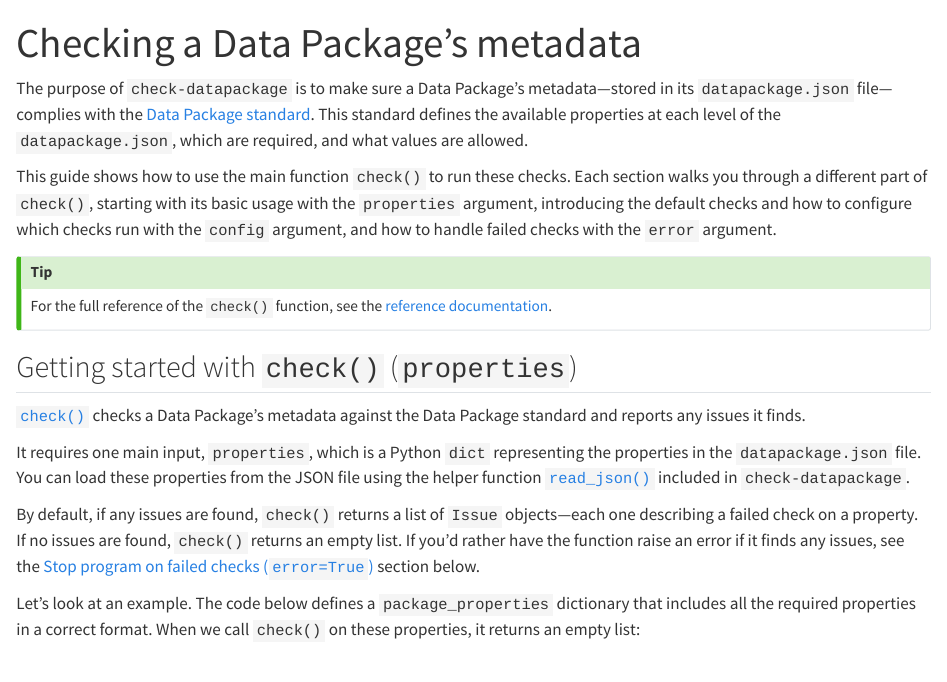
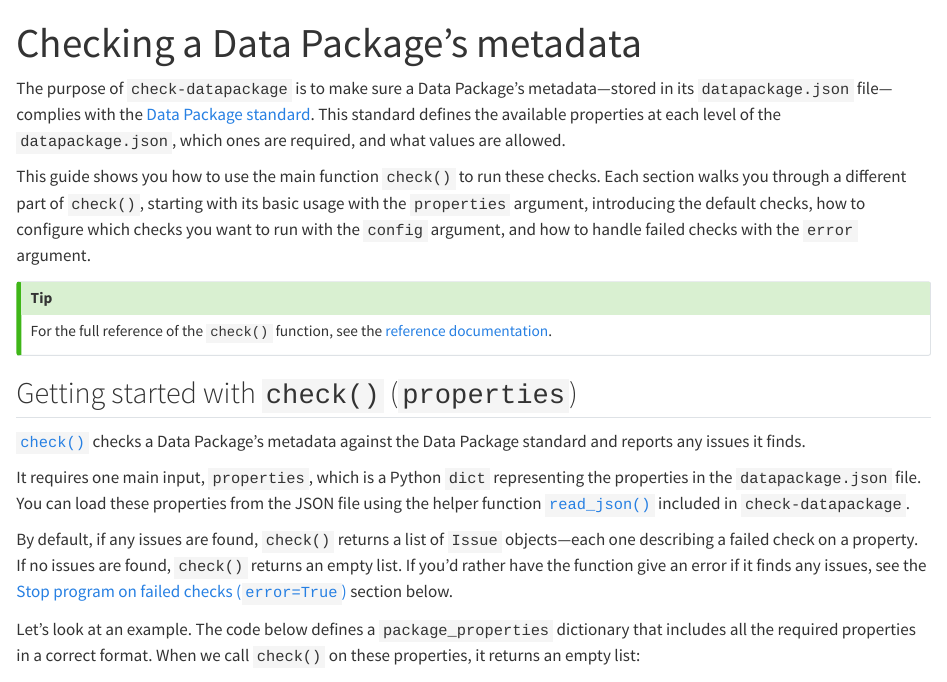
Before and after one commit to seedcase-project/check-datapackage, a Quarto document (docs/guide/check.qmd): the page in a window 1100 px wide, from its top. Rendered offline with R 4.5, knitr and Pandoc in place of Quarto, with nearby package versions; drawn as R Markdown's standard HTML page in place of the format the file asks for; some code elsewhere in the file could not run offline.

Commit message:
docs: :pencil2: minor sentence edits from review
Co-authored-by: Luke W. Johnston <lwjohnst86@users.noreply.github.com>

```diff
--- a/docs/guide/check.qmd
+++ b/docs/guide/check.qmd
@@ -8,12 +8,12 @@ The purpose of `check-datapackage` is to make sure a Data Package's
 metadata---stored in its `datapackage.json` file---complies with the
 [Data Package standard](https://datapackage.org). This standard defines
 the available properties at each level of the `datapackage.json`, which
-are required, and what values are allowed.
+ones are required, and what values are allowed.
 
-This guide shows how to use the main function `check()` to run these
+This guide shows you how to use the main function `check()` to run these
 checks. Each section walks you through a different part of `check()`,
 starting with its basic usage with the `properties` argument,
-introducing the default checks and how to configure which checks run
+introducing the default checks, how to configure which checks you want to run
 with the `config` argument, and how to handle failed checks with the
 `error` argument.
 
@@ -36,7 +36,7 @@ these properties from the JSON file using the helper function
 By default, if any issues are found, `check()` returns a list of `Issue`
 objects---each one describing a failed check on a property. If no issues
 are found, `check()` returns an empty list. If you'd rather have the
-function raise an error if it finds any issues, see the [Stop program on
+function give an error if it finds any issues, see the [Stop program on
 failed checks (`error=True`)](#stop-program-on-failed-checks-errortrue)
 section below.
 
```
